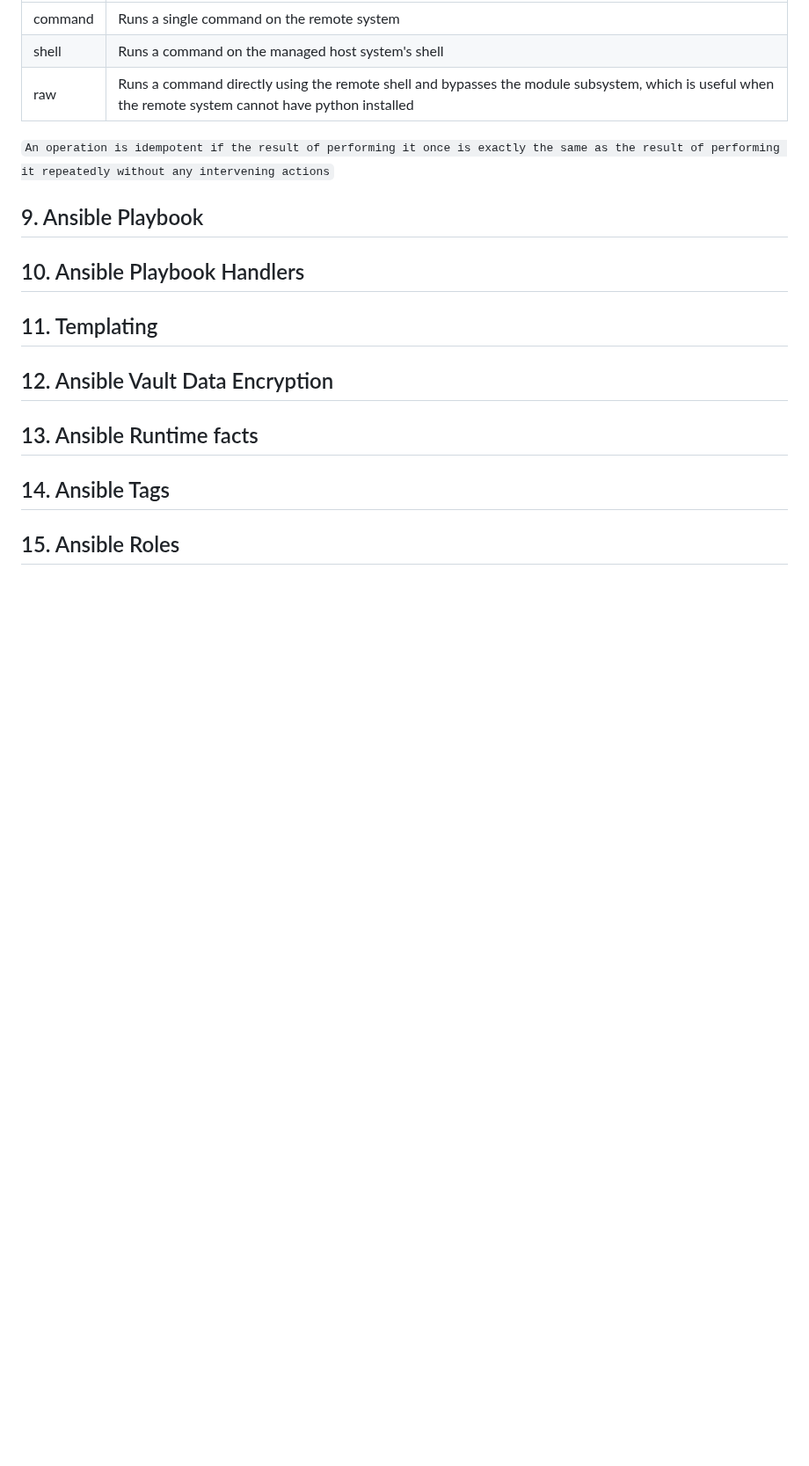
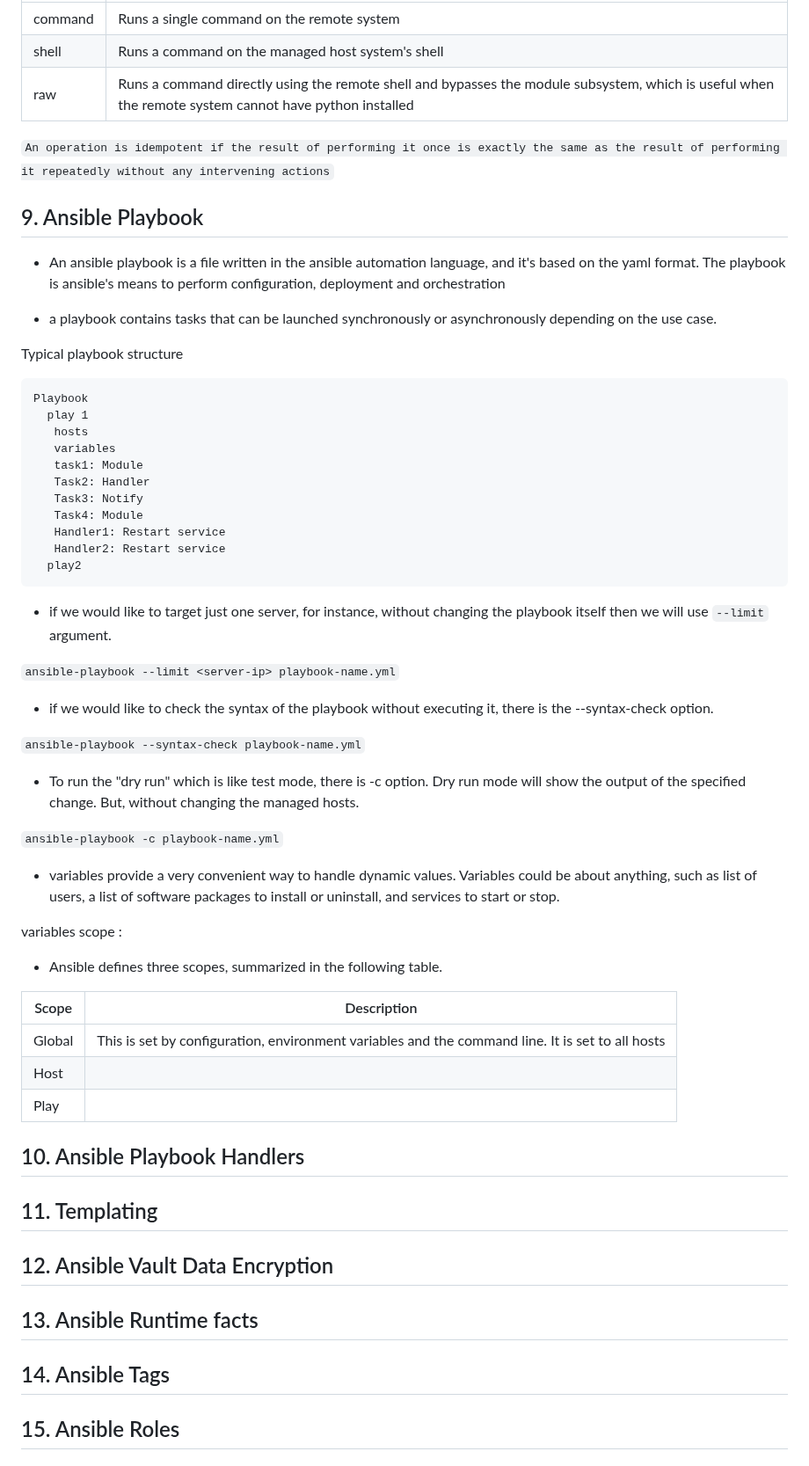
Before and after one commit to charan-happy/devopswithcharan, a Markdown page: Ansible/learning.md, the part around the change. Shown at 88% size. Drawn GitHub-style; blank space fills up the shorter version.

Commit message:
updating variables

````diff
--- a/Ansible/learning.md
+++ b/Ansible/learning.md
@@ -392,7 +392,50 @@ Manages user accounts.|
 
 ## 9. Ansible Playbook
 
+- An ansible playbook is a file written in the ansible automation language, and it's based on the yaml format. The playbook is ansible's means to perform configuration, deployment and orchestration
 
+- a playbook contains tasks that can be launched synchronously or asynchronously depending on the use case.
+
+
+Typical playbook structure
+
+```
+Playbook
+  play 1
+   hosts
+   variables
+   task1: Module
+   Task2: Handler
+   Task3: Notify
+   Task4: Module
+   Handler1: Restart service
+   Handler2: Restart service
+  play2
+```
+
+- if we would like to target just one server, for instance, without changing the playbook itself then we will use `--limit` argument.
+
+`ansible-playbook --limit <server-ip> playbook-name.yml`
+
+- if we would like to check the syntax of the playbook without executing it, there is the --syntax-check option.
+
+`ansible-playbook --syntax-check playbook-name.yml`
+
+- To run the "dry run" which is like test mode, there is -c option. Dry run mode will show the output of the specified change. But, without changing the managed hosts.
+
+`ansible-playbook -c playbook-name.yml`
+
+- variables provide a very convenient way to handle dynamic values. Variables could be about anything, such as list of users, a list of software packages to install or uninstall, and services to start or stop.
+
+variables scope :
+
+- Ansible defines three scopes, summarized in the following table.
+
+|Scope | Description |
+|--- | ---|
+|Global | This is set by configuration, environment variables and the command line. It is set to all hosts|
+|Host ||
+|Play ||
 
 ## 10. Ansible Playbook Handlers
 
````
